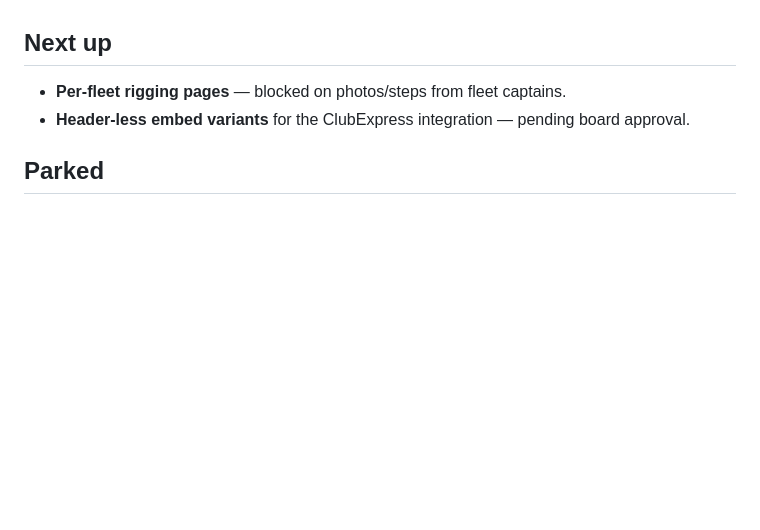
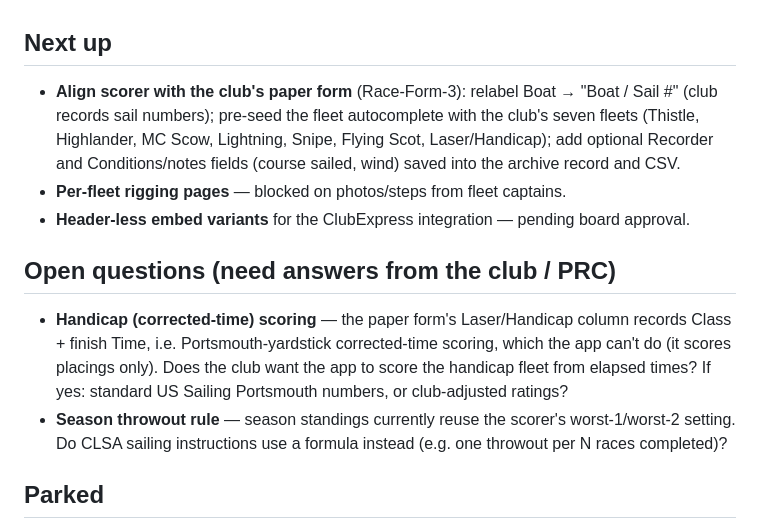
Before and after one commit to TSqu4red/clsa-learn-to-sail, a Markdown page: ROADMAP.md, the part around the change. Drawn GitHub-style; blank space fills up the shorter version.

Commit message:
ROADMAP: open questions (handicap corrected-time scoring, season throwout rule) + paper-form alignment tasks
Co-Authored-By: Claude Fable 5 <noreply@anthropic.com>

```diff
--- a/ROADMAP.md
+++ b/ROADMAP.md
@@ -37,9 +37,25 @@ Cross-device source of truth for what's built, what's next, and what's parked.
 
 ## Next up
 
+- **Align scorer with the club's paper form** (Race-Form-3): relabel Boat →
+  "Boat / Sail #" (club records sail numbers); pre-seed the fleet autocomplete with
+  the club's seven fleets (Thistle, Highlander, MC Scow, Lightning, Snipe,
+  Flying Scot, Laser/Handicap); add optional Recorder and Conditions/notes fields
+  (course sailed, wind) saved into the archive record and CSV.
 - **Per-fleet rigging pages** — blocked on photos/steps from fleet captains.
 - **Header-less embed variants** for the ClubExpress integration — pending board
   approval.
+
+## Open questions (need answers from the club / PRC)
+
+- **Handicap (corrected-time) scoring** — the paper form's Laser/Handicap column
+  records Class + finish Time, i.e. Portsmouth-yardstick corrected-time scoring,
+  which the app can't do (it scores placings only). Does the club want the app to
+  score the handicap fleet from elapsed times? If yes: standard US Sailing
+  Portsmouth numbers, or club-adjusted ratings?
+- **Season throwout rule** — season standings currently reuse the scorer's
+  worst-1/worst-2 setting. Do CLSA sailing instructions use a formula instead
+  (e.g. one throwout per N races completed)?
 
 ## Parked
 
```
